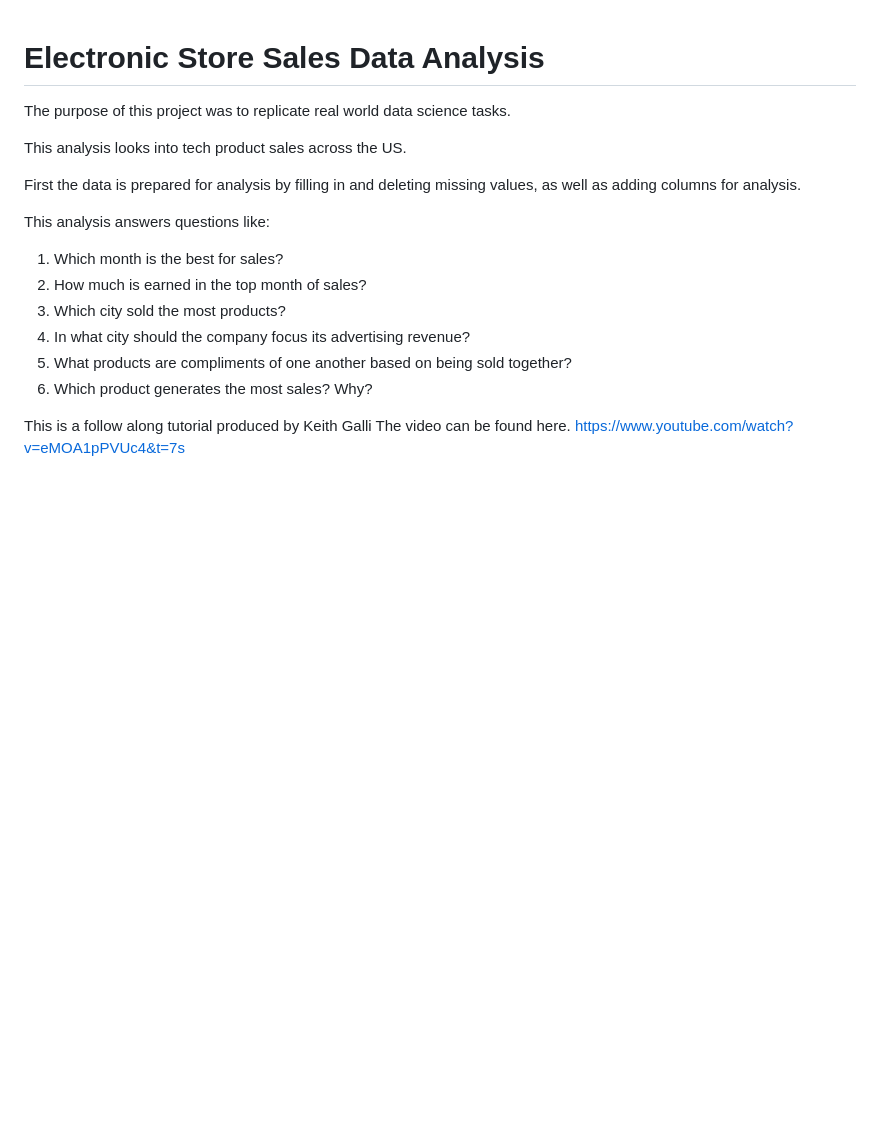
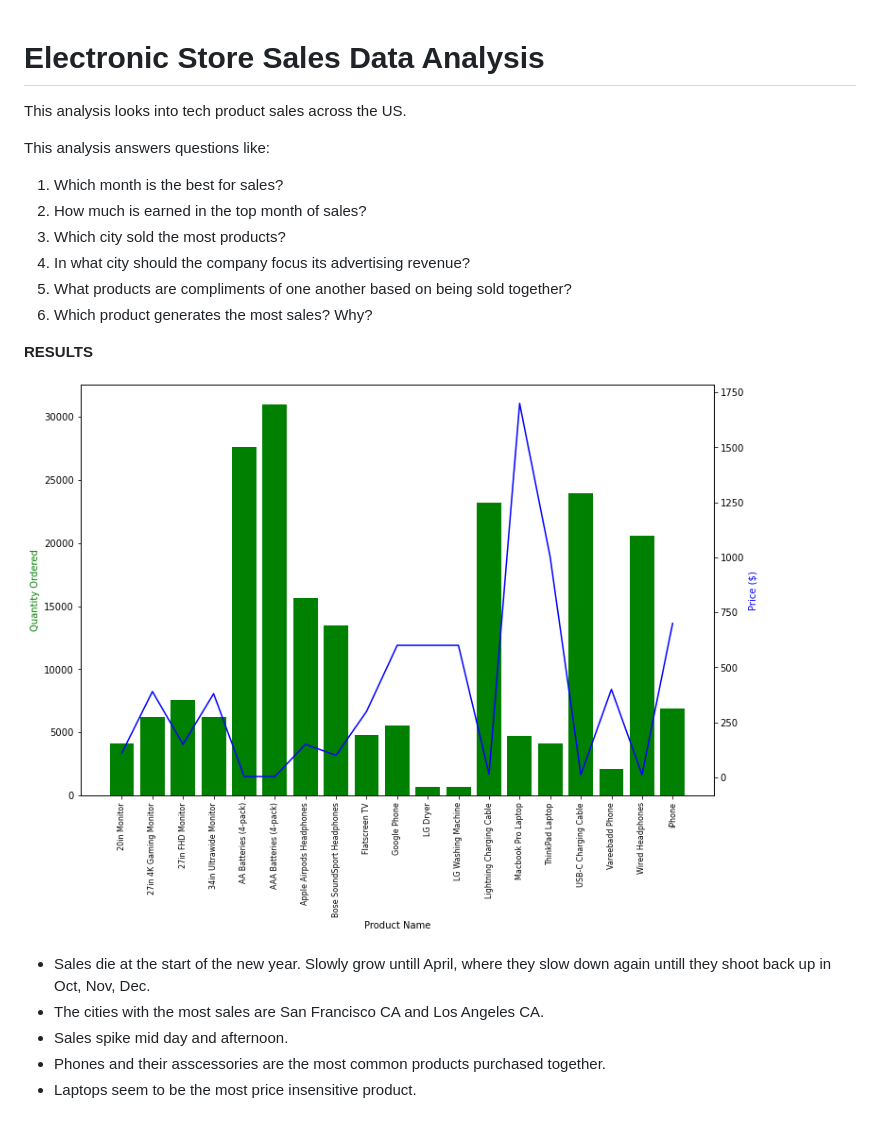
Before and after one commit to gfulham/Data-Science-Projects, a Markdown page: README.md, the part around the change. Rendered like a GitHub page; pictures changed too: images/product-qualtity-sales-barchart.png (added); blank space fills up the shorter version.

Commit message:
Update contents and update Readme

```diff
--- a/README.md
+++ b/README.md
@@ -1,11 +1,6 @@
 # Electronic Store Sales Data Analysis
 
-The purpose of this project was to replicate real world data science tasks.
-
 This analysis looks into tech product sales across the US.
-
-First the data is prepared for analysis by filling in and deleting missing values,
-as well as adding columns for analysis.
 
 This analysis answers questions like:
   1) Which month is the best for sales?
@@ -15,5 +10,12 @@ This analysis answers questions like:
   5) What products are compliments of one another based on being sold together?
   6) Which product generates the most sales? Why?
 
-This is a follow along tutorial produced by Keith Galli
-The video can be found here. https://www.youtube.com/watch?v=eMOA1pPVUc4&t=7s
+**RESULTS**
+
+![](images/product-qualtity-sales-barchart.png)
+
+- Sales die at the start of the new year. Slowly grow untill April, where they slow down again untill they shoot back up in Oct, Nov, Dec.
+- The cities with the most sales are San Francisco CA and Los Angeles CA.
+- Sales spike mid day and afternoon.
+- Phones and their asscessories are the most common products purchased together.
+- Laptops seem to be the most price insensitive product.
```
Also changed, not shown: 10 other files.
